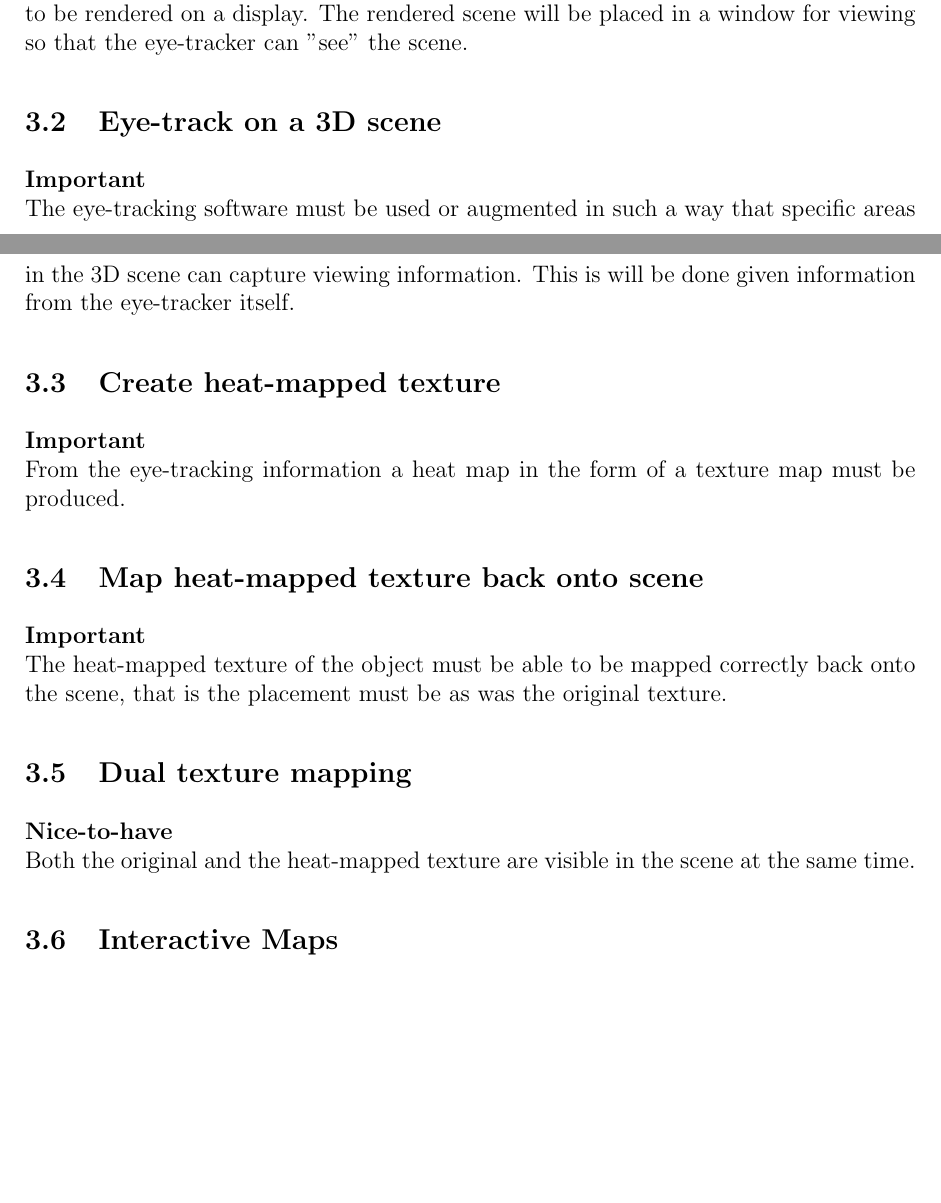
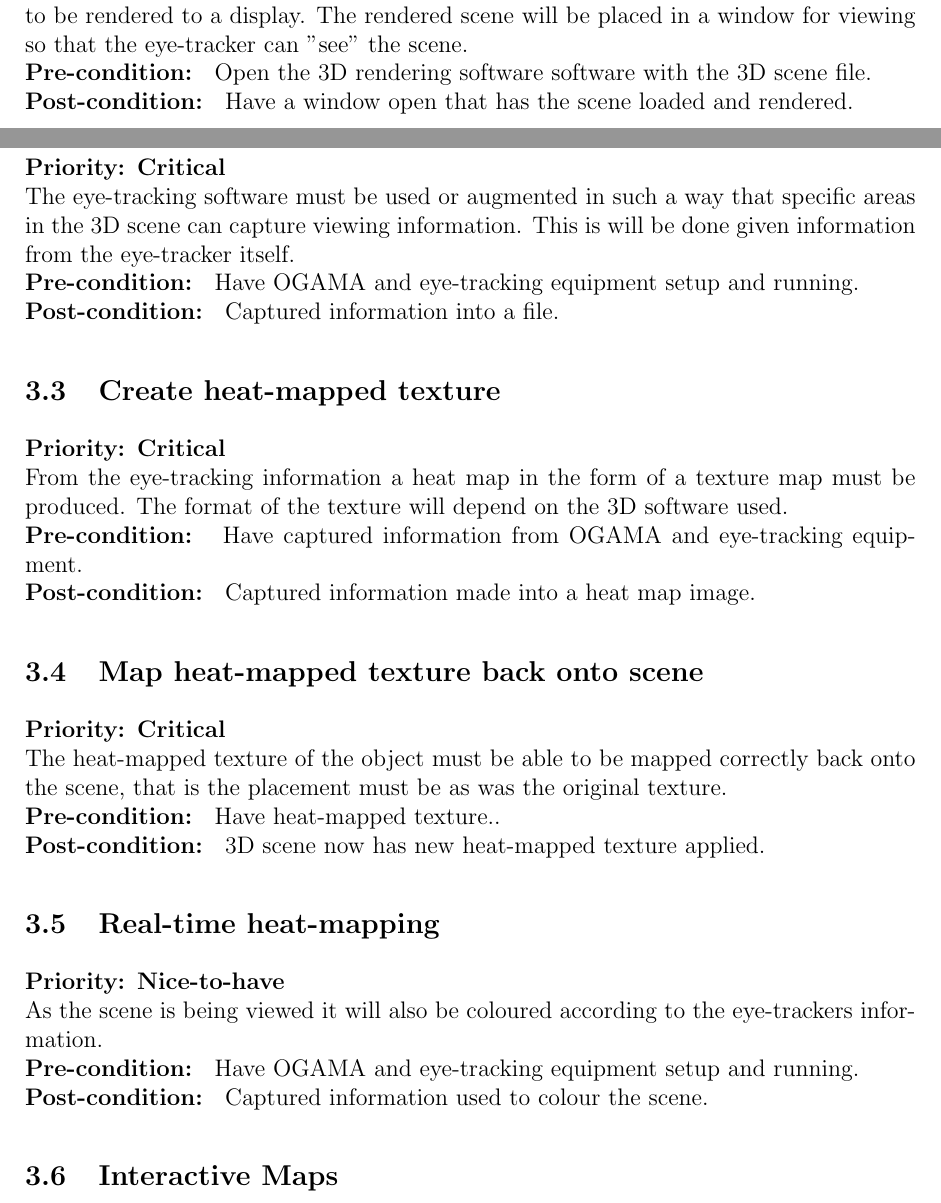
Before and after one commit to MichaelNunes/Neo-Tandem-Tech-Eye-Tracking, a LaTeX document (Documentation/Functional Specification/NTT Functional Specification.tex, which reads Documentation/Functional Specification/RequiredFunctionality/RequiredFunctionality.tex): two parts of pages 7 and 8 of 9 before the commit and two parts of pages 7 and 8 of 10 after it, joined at a grey line, cut so that both start at the same text, the shorter picture padded with empty space. Compiled offline with pdfLaTeX.

Commit message:
Update RequiredFunctionality.tex

```diff
--- a/Documentation/Functional Specification/RequiredFunctionality/RequiredFunctionality.tex
+++ b/Documentation/Functional Specification/RequiredFunctionality/RequiredFunctionality.tex
@@ -1,18 +1,39 @@
 \subsection{Render 3D scene}
-    \textbf{Important}\newline
-    Given a 3D scene, in a format such as a blend file or an obj file, the scene must be able to be rendered on a display. The rendered scene will be placed in a window for viewing so that the eye-tracker can "see" the scene.
-\subsection{Eye-track on a 3D scene}
-    \textbf{Important}\newline
-    The eye-tracking software must be used or augmented in such a way that specific areas in the 3D scene can capture viewing information. This is will be done given information from the eye-tracker itself.
+    \textbf{Priority: Critical}\newline
+    Given a 3D scene, in a format such as a blend file or an obj file, the scene must be able to be rendered to a display. The rendered scene will be placed in a window for viewing so that the eye-tracker can "see" the scene.\newline
+    \textbf{Pre-condition: }
+    Open the 3D rendering software software with the 3D scene file.\newline
+    \textbf{Post-condition: }
+    Have a window open that has the scene loaded and rendered.
+
+\subsection{Eye-tracking on a 3D scene}
+    \textbf{Priority: Critical}\newline
+    The eye-tracking software must be used or augmented in such a way that specific areas in the 3D scene can capture viewing information. This is will be done given information from the eye-tracker itself.\newline
+    \textbf{Pre-condition: }
+    Have OGAMA and eye-tracking equipment setup and running.\newline
+    \textbf{Post-condition: }
+    Captured information into a file.
 \subsection{Create heat-mapped texture}
-    \textbf{Important}\newline
-    From the eye-tracking information a heat map in the form of a texture map must be produced.
+    \textbf{Priority: Critical}\newline
+    From the eye-tracking information a heat map in the form of a texture map must be produced. The format of the texture will depend on the 3D software used.\newline
+    \textbf{Pre-condition: }
+    Have captured information from OGAMA and eye-tracking equipment.\newline
+    \textbf{Post-condition: }
+    Captured information made into a heat map image.
 \subsection{Map heat-mapped texture back onto scene}
-    \textbf{Important}\newline
-    The heat-mapped texture of the object must be able to be mapped correctly back onto the scene, that is the placement must be as was the original texture.
-\subsection{Dual texture mapping}
-    \textbf{Nice-to-have}\newline
-    Both the original and the heat-mapped texture are visible in the scene at the same time.
+    \textbf{Priority: Critical}\newline
+    The heat-mapped texture of the object must be able to be mapped correctly back onto the scene, that is the placement must be as was the original texture.\newline
+    \textbf{Pre-condition: }
+    Have heat-mapped texture..\newline
+    \textbf{Post-condition: }
+    3D scene now has new heat-mapped texture applied.
+\subsection{Real-time heat-mapping}
+    \textbf{Priority: Nice-to-have}\newline
+    As the scene is being viewed it will also be coloured according to the eye-trackers information.\newline
+    \textbf{Pre-condition: }
+    Have OGAMA and eye-tracking equipment setup and running.\newline
+    \textbf{Post-condition: }
+    Captured information used to colour the scene.
 \subsection{Interactive Maps}
 Description: This function involves overlaying a map with data captured by the Eye tribe eye tracking technology and stored using the OGAMA freeware. The data will be retrieved from a database which has already been integrated into the OGAMA freeware that will be used for this project. Through the use of the analytical features provided by OGAMA, its functionality will be extended into the visualization of the information it has stored. This includes the attention maps, scan paths and replay functions.
 Priority: Important
```
